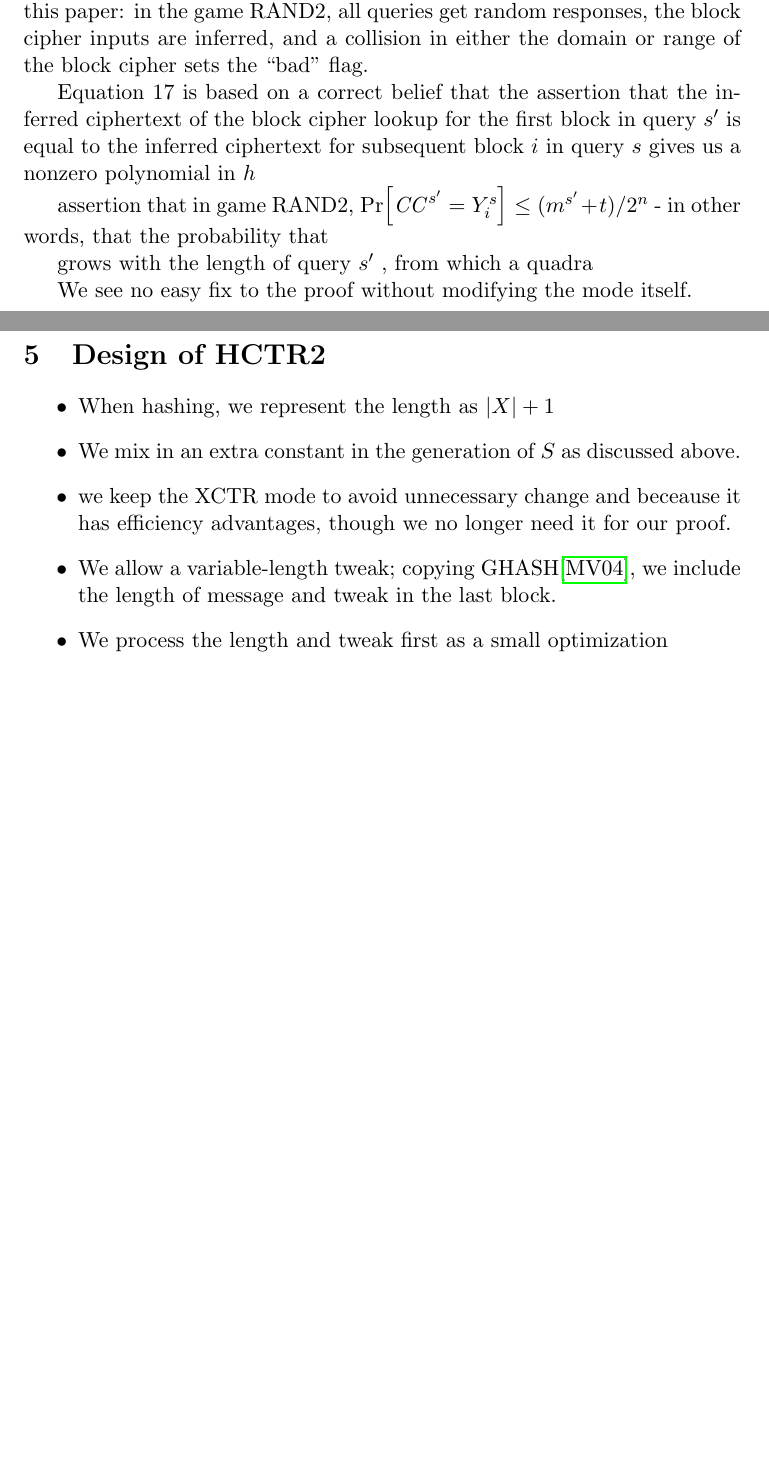
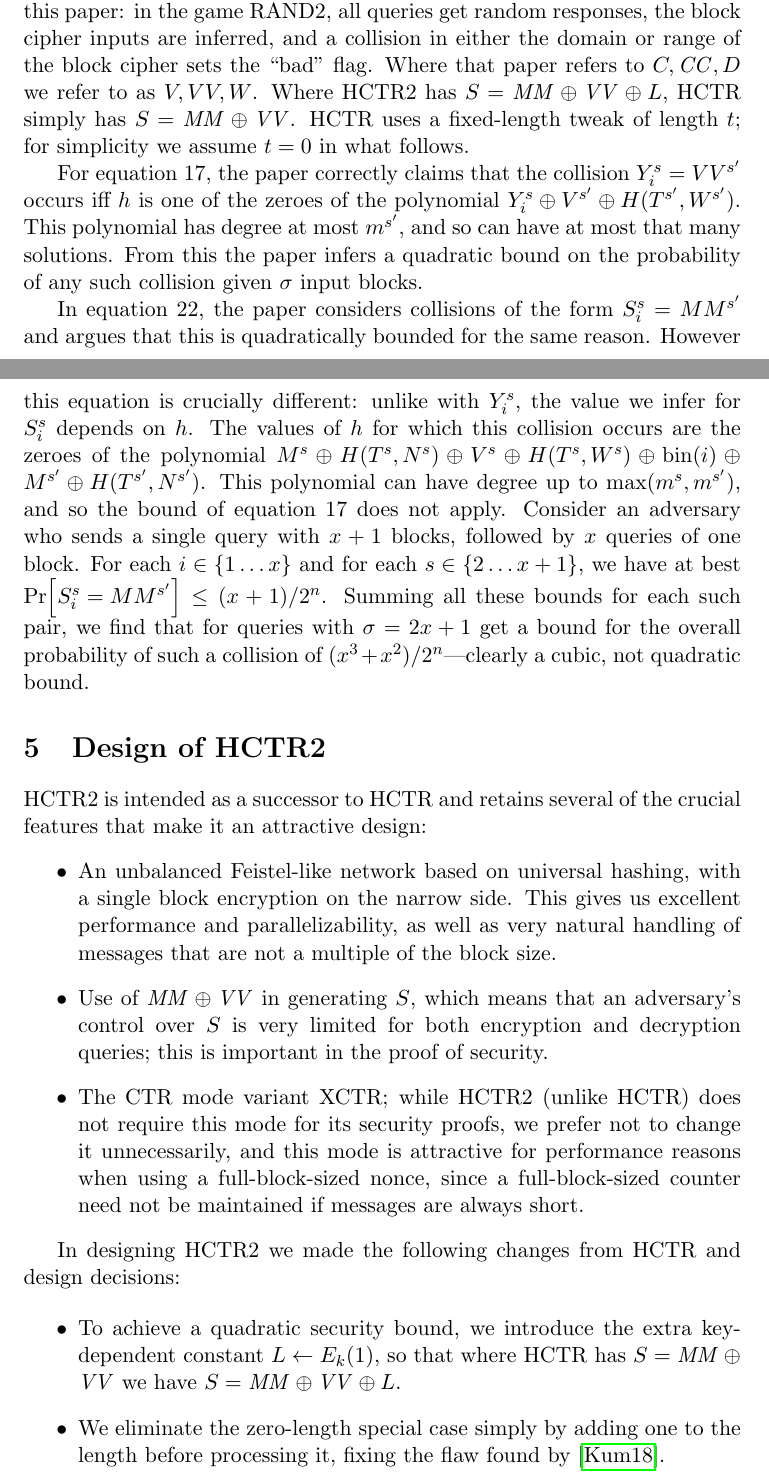
Before and after one commit to google/hctr2, a LaTeX paper (hctr.tex): two parts of pages 9 and 10 of 12 before the commit and two parts of pages 9 and 10 of 13 after it, joined at a grey line, cut so that both start at the same text, the shorter picture padded with empty space. Compiled offline with pdfLaTeX.

Commit message:
why hctr is bad and how we changed it

```diff
--- a/hctr.tex
+++ b/hctr.tex
@@ -491,36 +496,74 @@ While presented in a different way, this proof is very similar
 to that of this paper: in the game RAND2, all queries get random
 responses, the block cipher inputs are inferred, and a collision
 in either the domain or range of the block cipher
-sets the ``bad'' flag.
+sets the ``bad'' flag. Where that paper refers to
+\(C, \mathit{CC}, D\)
+we refer to as \(V, VV, W\). Where HCTR2 has
+\(S = \MM \xor \VV \xor L\), HCTR simply has
+\(S = \MM \xor \VV\). HCTR uses a fixed-length tweak
+of length \(t\); for simplicity we assume \(t = 0\)
+in what follows.
 
+For equation 17, the paper correctly claims that the collision
+\(Y_i^s = VV^{s'}\) occurs iff \(h\) is one of the zeroes
+of the polynomial \(Y_i^s \xor V^{s'} \xor H(T^{s'}, W^{s'})\).
+This polynomial has degree at most
+\(m^{s'}\), and so can have
+at most that many solutions. From this the paper infers
+a quadratic bound on the probability of any such collision
+given \(\sigma\) input blocks.
 
-
-Equation 17 is based on a correct belief that the assertion that
-the inferred ciphertext
-of the block cipher lookup for the first block in query \(s'\) is
-equal to the inferred ciphertext for subsequent block \(i\) in
-query \(s\)
-gives us a nonzero polynomial in \(h\)
-
-assertion that in game RAND2,
-\(\prob{\mathit{CC}^{s'} = Y_i^s} \leq (m^{s'} + t)/2^n\) - in
-other words, that the probability that
-
-
-grows with the length of query \(s'\)
-, from
-which a quadra
-
-We see no easy fix to the proof
-without modifying the mode itself.
+In equation 22, the paper considers collisions of the form
+\(S_i^s = MM^{s'}\) and argues that this is
+quadratically bounded for the same reason. However this equation
+is crucially different: unlike with \(Y_i^s\), the value we
+infer for \(S_i^s\) depends on \(h\). The values of \(h\)
+for which this collision occurs are
+the zeroes of the polynomial
+\(M^s \xor H(T^s, N^s)
+\xor V^s \xor H(T^s, W^s) \xor \fromint(i)
+\xor M^{s'} \xor H(T^{s'}, N^{s'})\).
+This polynomial can have degree up to
+\(\max(m^s, m^{s'})\), and so the bound of
+equation 17 does not apply.
+Consider an adversary who
+sends a single query with \(x+1\) blocks, followed by
+\(x\) queries of one block. For each \(i \in \{1\ldots x\}\) and
+for each \(s \in \{2 \ldots x + 1\}\), we have at best
+\(\prob{S_i^s = MM^{s'}} \leq (x + 1)/2^n\). Summing
+all these bounds for each such pair, we find that
+for queries with \(\sigma = 2x + 1\)
+get a bound for the overall probability of such a collision of
+\((x^3 + x^2)/2^n\)---clearly a cubic, not quadratic bound.
 
 \section{Design of HCTR2}
+HCTR2 is intended as a successor to HCTR and retains several of the
+crucial features that make it an attractive design:
 \begin{itemize}
-    \item When hashing, we represent the length as \(\abs{X} + 1\)
-    \item We mix in an extra constant in the generation of \(S\) as discussed above.
-    \item we keep the XCTR mode to avoid unnecessary change and beceause it has efficiency
-    advantages, though we no longer need it for our proof.
-    \item We allow a variable-length tweak; copying GHASH\cite{gcm},
-    we include the length of message and tweak in the last block.
-    \item We process the length and tweak first as a small optimization
-    \item We generate \(h \gets E_k(0)\)---note that the security of doing so is very sensitive to our other hashing choices
+    \item An unbalanced Feistel-like network based on universal
+    hashing, with a single block encryption on the narrow side.
+    This gives us excellent performance and parallelizability,
+    as well as very natural handling of messages that are not
+    a multiple of the block size.
+    \item Use of \(\MM \xor \VV\) in generating \(S\), which means
+    that an adversary's control over \(S\) is very limited for both
+    encryption and decryption queries; this is important in the
+    proof of security.
+    \item The CTR mode variant \(\XCTR\); while HCTR2 (unlike HCTR)
+    does not require this mode for its security proofs,
+    we prefer not to change it unnecessarily, and this mode is
+    attractive for performance reasons when using a full-block-sized
+    nonce, since a full-block-sized counter need not be maintained
+    if messages are always short.
+\end{itemize}
+
+In designing HCTR2 we made the following changes from HCTR and design decisions:
+
+\begin{itemize}
+    \item To achieve a quadratic security bound, we introduce the extra
+    key-dependent constant \(L \gets E_k(1)\),
+    so that where HCTR has \(S = \MM \xor \VV\)
+    we have \(S = \MM \xor \VV \xor L\).
+    \item We eliminate the zero-length special case simply by adding one to the
+    length before processing it, fixing the flaw found by \cite{kumarhctr}.
+    \item We allow a variable-length tweak. It is our intention to specify
```
Also changed, not shown: hctr.tex (61 more changed lines).
